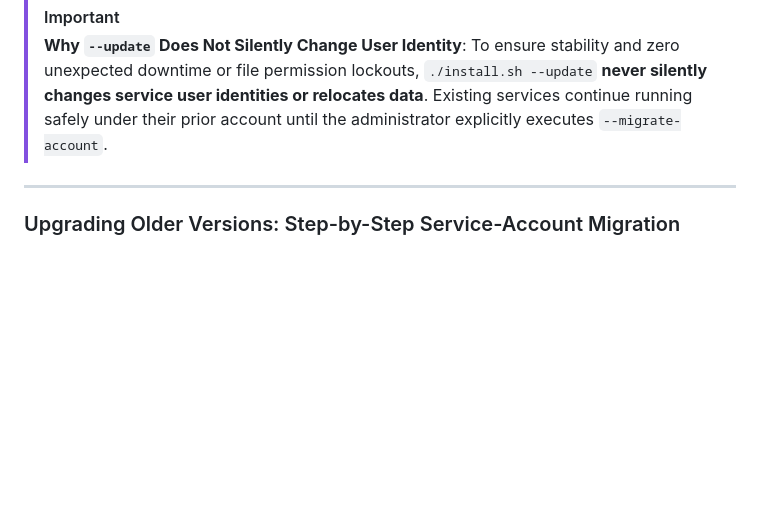
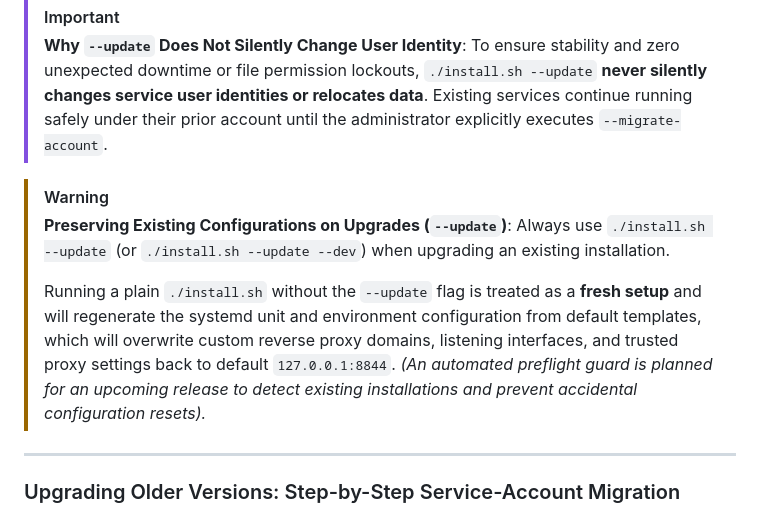
Before and after one commit to darktekmafia/MP3MetaFix, a Markdown page: docs/DEPLOYMENT.md, the part around the change. Rendered like a GitHub page; blank space fills up the shorter version.

Commit message:
docs: document planned existing installation guard in install.sh and update deployment guide

```diff
--- a/docs/DEPLOYMENT.md
+++ b/docs/DEPLOYMENT.md
@@ -309,6 +309,13 @@ MP3MetaFix enforces strict security-by-design and least-privilege containment:
 > **Why `--update` Does Not Silently Change User Identity**:
 > To ensure stability and zero unexpected downtime or file permission lockouts, `./install.sh --update` **never silently changes service user identities or relocates data**. Existing services continue running safely under their prior account until the administrator explicitly executes `--migrate-account`.
 
+> [!WARNING]
+> **Preserving Existing Configurations on Upgrades (`--update`)**:
+> Always use `./install.sh --update` (or `./install.sh --update --dev`) when upgrading an existing installation.
+>
+> Running a plain `./install.sh` without the `--update` flag is treated as a **fresh setup** and will regenerate the systemd unit and environment configuration from default templates, which will overwrite custom reverse proxy domains, listening interfaces, and trusted proxy settings back to default `127.0.0.1:8844`.
+> *(An automated preflight guard is planned for an upcoming release to detect existing installations and prevent accidental configuration resets).*
+
 ---
 
 ### Upgrading Older Versions: Step-by-Step Service-Account Migration
```
Also changed, not shown: CHANGELOG.md (+5 -0 lines), ROADMAP.md (+3 -0 lines).
